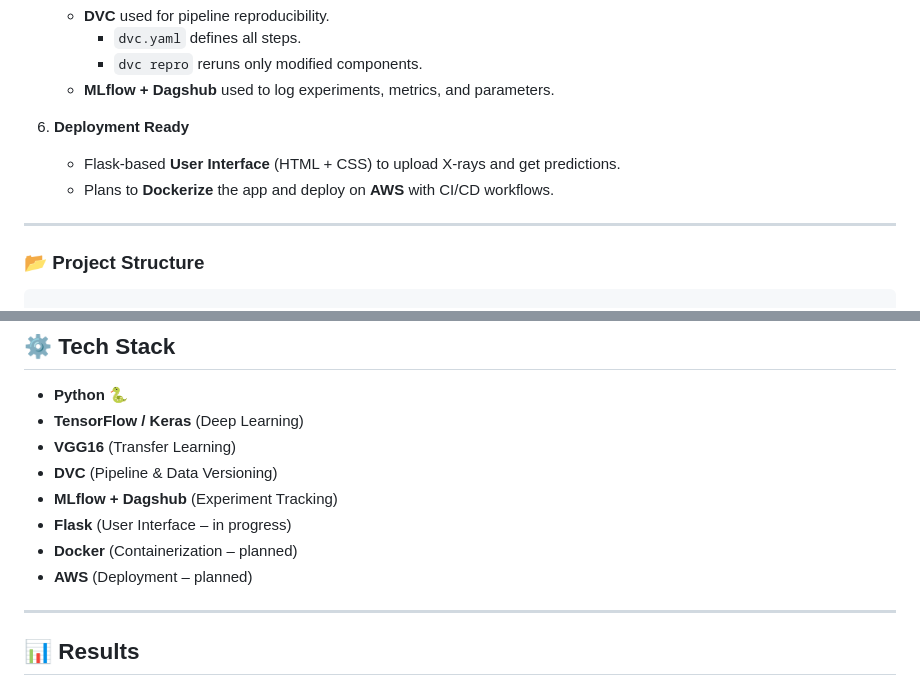
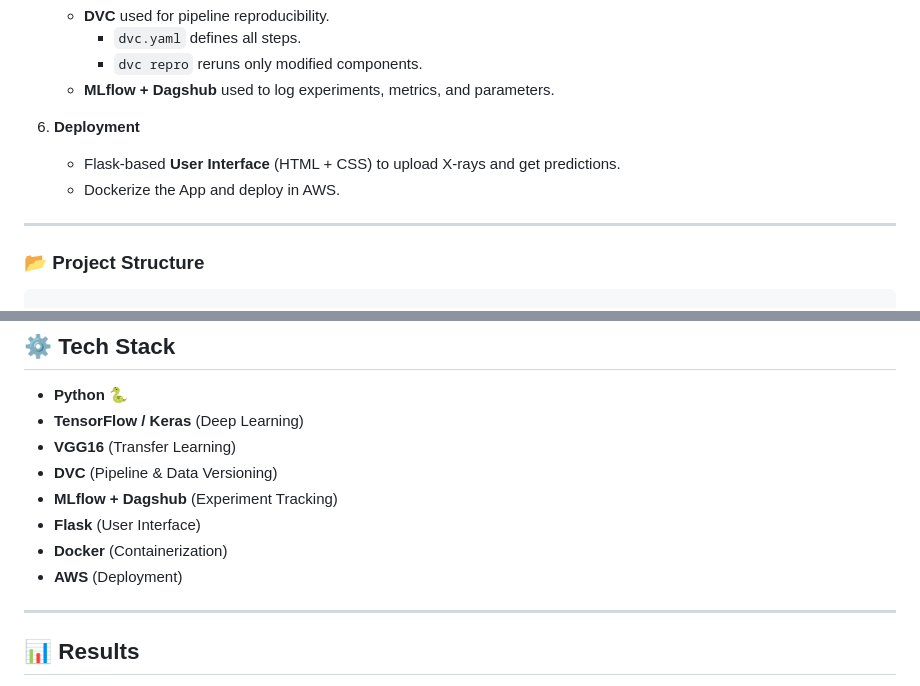
Before and after one commit to cleavestone/ChestXray-Cancer-Detection, a Markdown page: README.md, 2 parts joined by grey strips. Drawn GitHub-style.

```diff
--- a/README.md
+++ b/README.md
@@ -42,9 +42,9 @@ The challenge is to build a robust model that can differentiate between **normal
      - `dvc repro` reruns only modified components.
    - **MLflow + Dagshub** used to log experiments, metrics, and parameters.
 
-6. **Deployment Ready**
+6. **Deployment**
    - Flask-based **User Interface** (HTML + CSS) to upload X-rays and get predictions.
-   - Plans to **Dockerize** the app and deploy on **AWS** with CI/CD workflows.
+   - Dockerize the App and deploy in AWS.
 
 ---
 
@@ -94,9 +94,9 @@ The challenge is to build a robust model that can differentiate between **normal
 - **VGG16** (Transfer Learning)
 - **DVC** (Pipeline & Data Versioning)
 - **MLflow + Dagshub** (Experiment Tracking)
-- **Flask** (User Interface – in progress)
-- **Docker** (Containerization – planned)
-- **AWS** (Deployment – planned)
+- **Flask** (User Interface)
+- **Docker** (Containerization)
+- **AWS** (Deployment)
 
 ---
 
```
